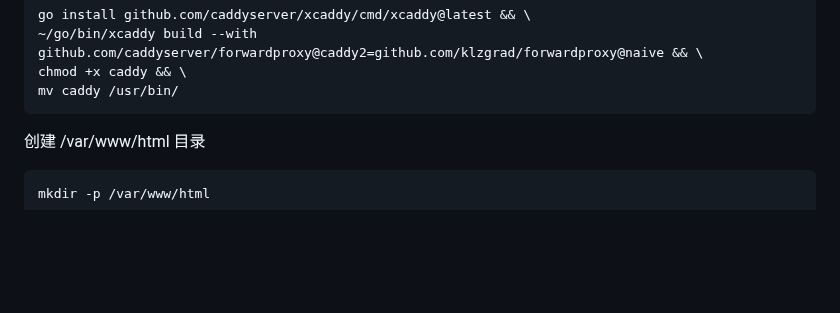
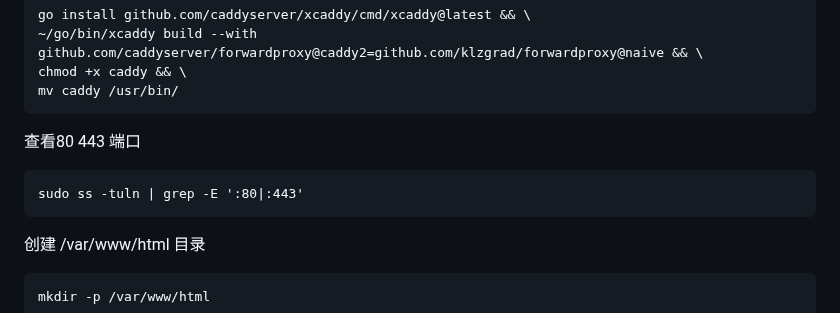
Before and after one commit to passeway/naiveproxy, a Markdown page: README.md, the part around the change. Rendered like a GitHub page; blank space fills up the shorter version.

````diff
--- a/README.md
+++ b/README.md
@@ -22,7 +22,10 @@ go install github.com/caddyserver/xcaddy/cmd/xcaddy@latest && \
 chmod +x caddy && \
 mv caddy /usr/bin/
 ```
-
+查看80 443 端口
+```
+sudo ss -tuln | grep -E ':80|:443'
+```
 创建 /var/www/html 目录
 ```
 mkdir -p /var/www/html
````
